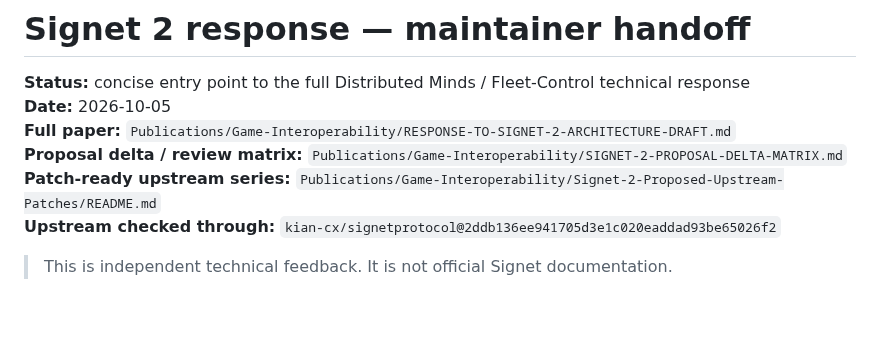
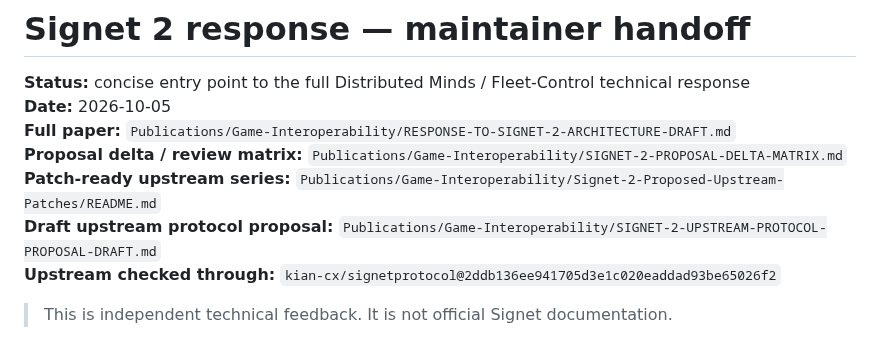
Before and after one commit to Distributed-Minds/Fleet-Control-Public, a Markdown page: Publications/Game-Interoperability/SIGNET-2-RESPONSE-HANDOFF.md, the part around the change. GitHub-like rendering; blank space fills up the shorter version.

Commit message:
Link upstream protocol proposal draft

```diff
--- a/Publications/Game-Interoperability/SIGNET-2-RESPONSE-HANDOFF.md
+++ b/Publications/Game-Interoperability/SIGNET-2-RESPONSE-HANDOFF.md
@@ -5,6 +5,7 @@
 **Full paper:** `Publications/Game-Interoperability/RESPONSE-TO-SIGNET-2-ARCHITECTURE-DRAFT.md`
 **Proposal delta / review matrix:** `Publications/Game-Interoperability/SIGNET-2-PROPOSAL-DELTA-MATRIX.md`
 **Patch-ready upstream series:** `Publications/Game-Interoperability/Signet-2-Proposed-Upstream-Patches/README.md`
+**Draft upstream protocol proposal:** `Publications/Game-Interoperability/SIGNET-2-UPSTREAM-PROTOCOL-PROPOSAL-DRAFT.md`
 **Upstream checked through:** `kian-cx/signetprotocol@2ddb136ee941705d3e1c020eaddad93be65026f2`
 
 > This is independent technical feedback. It is not official Signet documentation.
```
